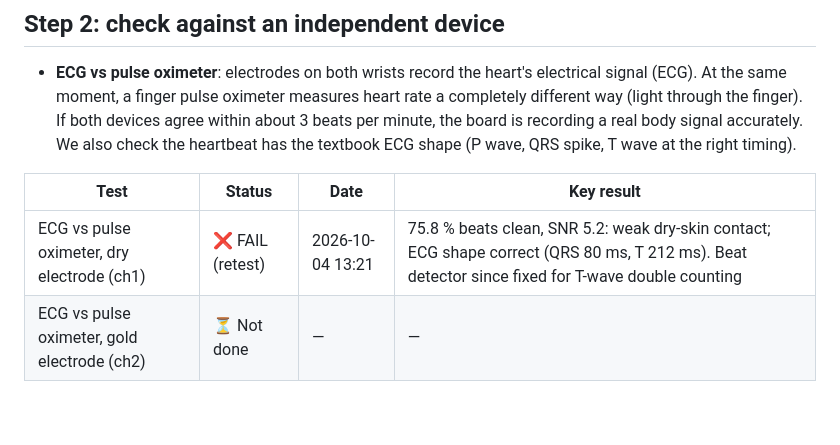
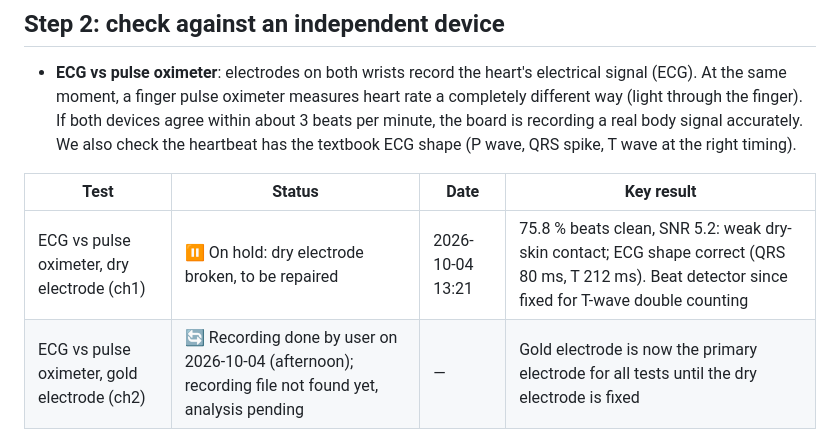
Before and after one commit to akshitagarwal123/openbci-cyton-validation, a Markdown page: notes/validation_tracker.md, the part around the change. GitHub-like rendering; blank space fills up the shorter version.

```diff
--- a/notes/validation_tracker.md
+++ b/notes/validation_tracker.md
@@ -53,8 +53,8 @@ Like checking a weighing scale with a known 1 kg weight before weighing anything
 
 | Test | Status | Date | Key result |
 |---|---|---|---|
-| ECG vs pulse oximeter, dry electrode (ch1) | ❌ FAIL (retest) | 2026-10-04 13:21 | 75.8 % beats clean, SNR 5.2: weak dry-skin contact; ECG shape correct (QRS 80 ms, T 212 ms). Beat detector since fixed for T-wave double counting |
-| ECG vs pulse oximeter, gold electrode (ch2) | ⏳ Not done | — | — |
+| ECG vs pulse oximeter, dry electrode (ch1) | ⏸ On hold: dry electrode broken, to be repaired |  2026-10-04 13:21 | 75.8 % beats clean, SNR 5.2: weak dry-skin contact; ECG shape correct (QRS 80 ms, T 212 ms). Beat detector since fixed for T-wave double counting |
+| ECG vs pulse oximeter, gold electrode (ch2) | 🔄 Recording done by user on 2026-10-04 (afternoon); recording file not found yet, analysis pending | — | Gold electrode is now the primary electrode for all tests until the dry electrode is fixed |
 
 ![Dry electrode ECG, 4 Oct: noisy and double-counted before 14:03, then ~80 bpm with 100 % clean beats after re-seating the electrode](images/ecg_dry_session_oct4.png)
 
```
Also changed, not shown: notes/daily_log.md (+6 -0 lines).
